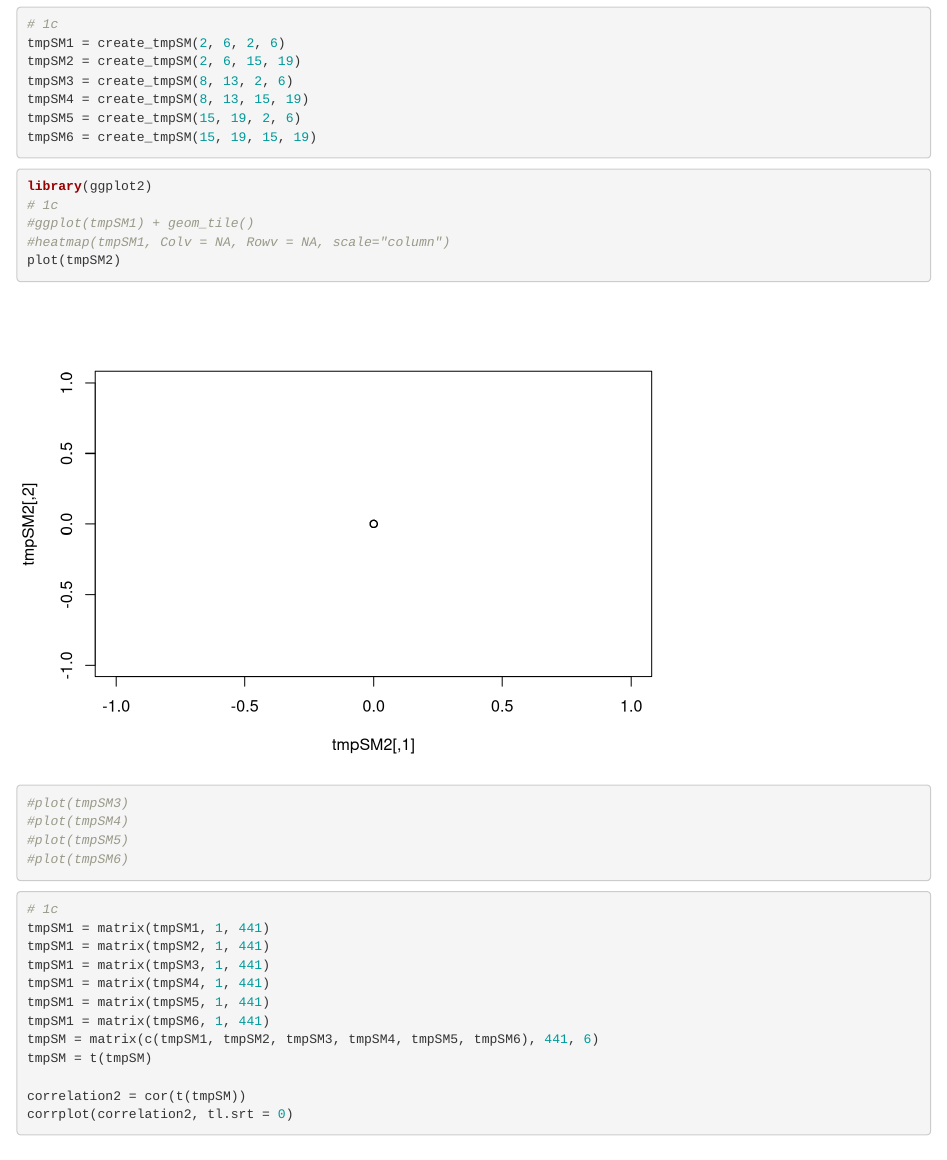
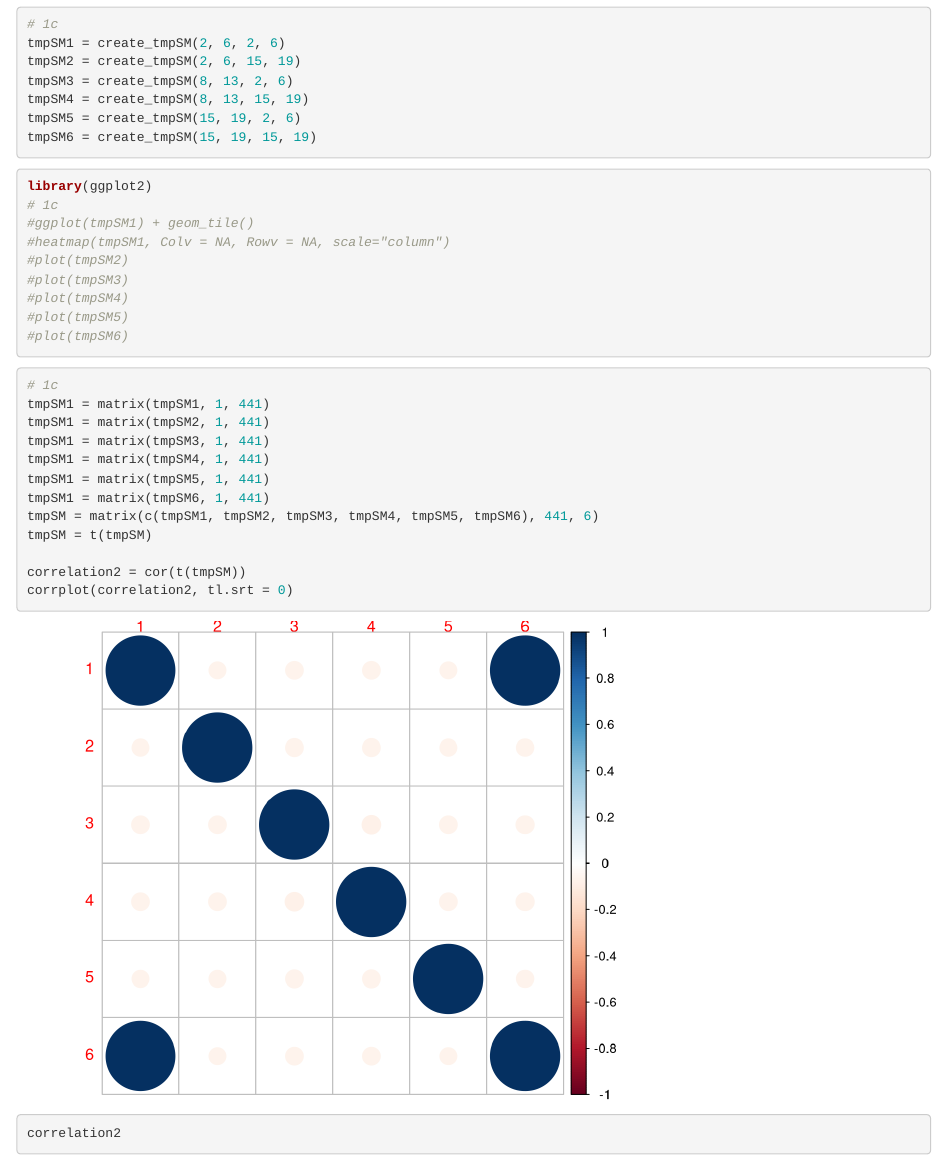
Before and after one commit to nicholashuang23/MAST30034-Assignment1, an R Markdown document (Assignment1.Rmd): the page in a window 1100 px wide, from 6530 px down. Rendered offline with R 4.5, knitr and Pandoc, with nearby package versions; code that draws random numbers runs with fixed seeds of ours; some code elsewhere in the file could not run offline.

Commit message:
q1 without answers

```diff
--- a/Assignment1.Rmd
+++ b/Assignment1.Rmd
@@ -146,7 +146,7 @@ library(ggplot2)
 # 1c
 #ggplot(tmpSM1) + geom_tile()
 #heatmap(tmpSM1, Colv = NA, Rowv = NA, scale="column")
-plot(tmpSM2)
+#plot(tmpSM2)
 #plot(tmpSM3)
 #plot(tmpSM4)
 #plot(tmpSM5)
```
